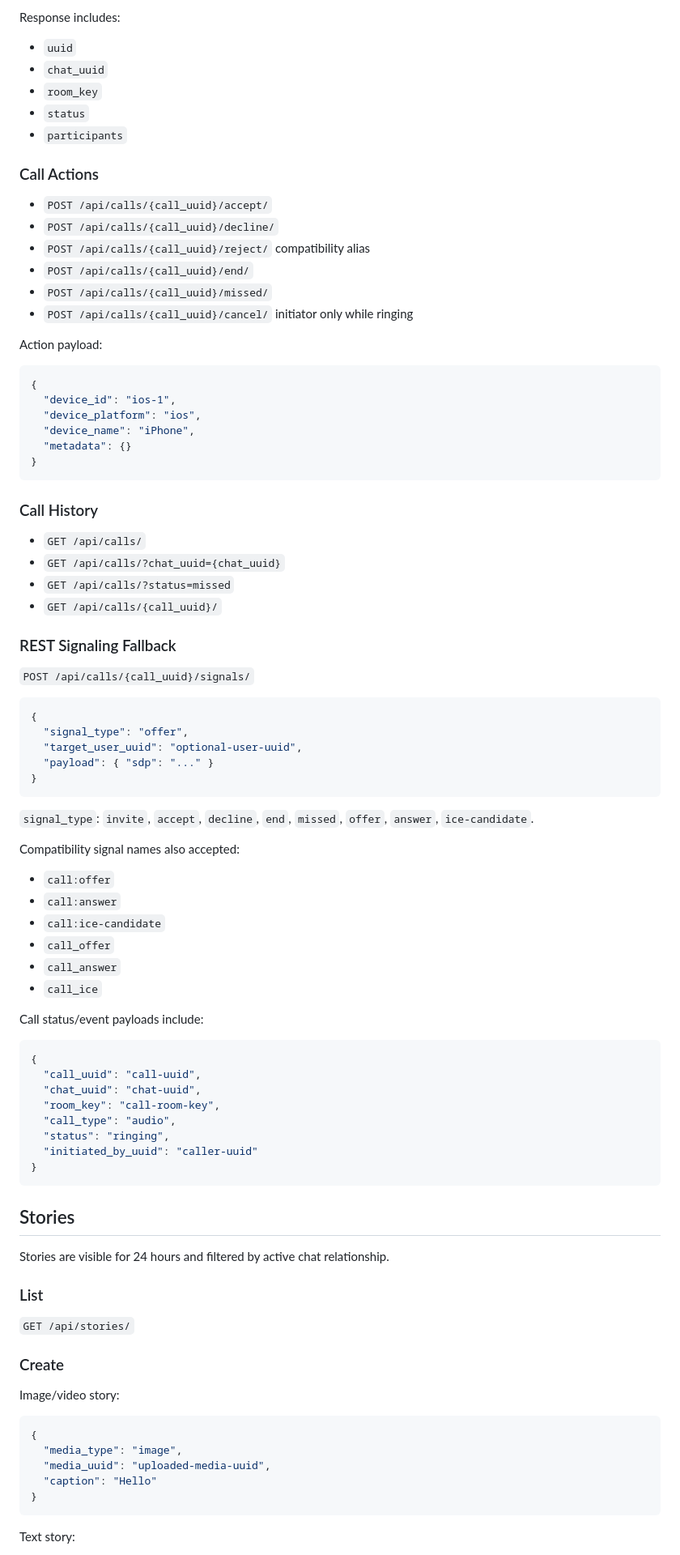
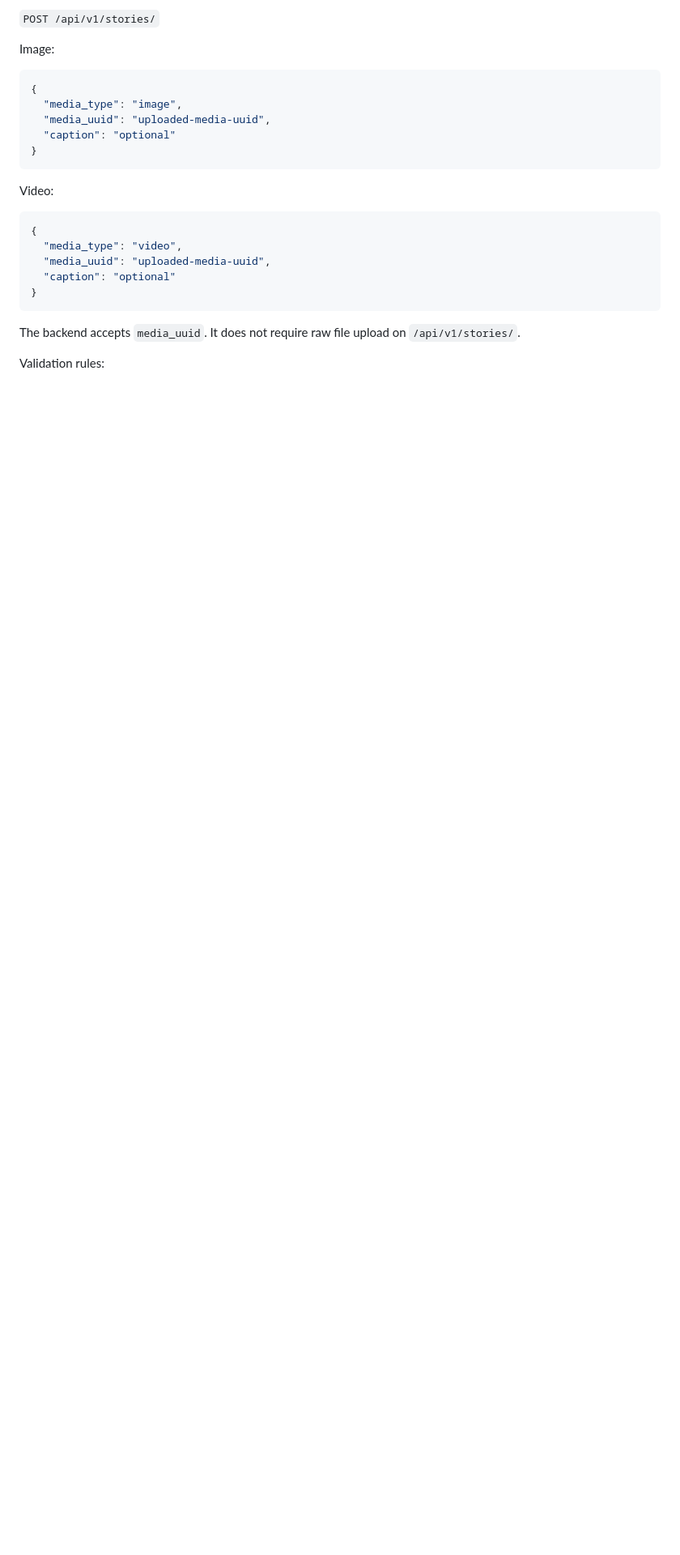
Before and after one commit to beganime/akyk-cheshmesi, a Markdown page: docs/mobile_api.md, the part around one of its changes. Shown at 81% size. Rendered like a GitHub page; blank space fills up the shorter version.

Commit message:
Document stable mobile media and stories contract

````diff
--- a/docs/mobile_api.md
+++ b/docs/mobile_api.md
@@ -449,93 +282,27 @@ Media stream is WebRTC. Server stores call status/history and relays signaling.
 
-Response includes:
+`POST /api/v1/stories/`
 
-- `uuid`
-- `chat_uuid`
-- `room_key`
-- `status`
-- `participants`
-
-### Call Actions
-
-- `POST /api/calls/{call_uuid}/accept/`
-- `POST /api/calls/{call_uuid}/decline/`
-- `POST /api/calls/{call_uuid}/reject/` compatibility alias
-- `POST /api/calls/{call_uuid}/end/`
-- `POST /api/calls/{call_uuid}/missed/`
-- `POST /api/calls/{call_uuid}/cancel/` initiator only while ringing
-
-Action payload:
-
-```json
-{
-  "device_id": "ios-1",
-  "device_platform": "ios",
-  "device_name": "iPhone",
-  "metadata": {}
-}
-```
-
-### Call History
-
-- `GET /api/calls/`
-- `GET /api/calls/?chat_uuid={chat_uuid}`
-- `GET /api/calls/?status=missed`
-- `GET /api/calls/{call_uuid}/`
-
-### REST Signaling Fallback
-
-`POST /api/calls/{call_uuid}/signals/`
-
-```json
-{
-  "signal_type": "offer",
-  "target_user_uuid": "optional-user-uuid",
-  "payload": { "sdp": "..." }
-}
-```
-
-`signal_type`: `invite`, `accept`, `decline`, `end`, `missed`, `offer`, `answer`, `ice-candidate`.
-
-Compatibility signal names also accepted:
-
-- `call:offer`
-- `call:answer`
-- `call:ice-candidate`
-- `call_offer`
-- `call_answer`
-- `call_ice`
-
-Call status/event payloads include:
-
-```json
-{
-  "call_uuid": "call-uuid",
-  "chat_uuid": "chat-uuid",
-  "room_key": "call-room-key",
-  "call_type": "audio",
-  "status": "ringing",
-  "initiated_by_uuid": "caller-uuid"
-}
-```
-
-## Stories
-
-Stories are visible for 24 hours and filtered by active chat relationship.
-
-### List
-
-`GET /api/stories/`
-
-### Create
-
-Image/video story:
+Image:
 
 ```json
 {
   "media_type": "image",
   "media_uuid": "uploaded-media-uuid",
-  "caption": "Hello"
+  "caption": "optional"
 }
 ```
 
-Text story:
+Video:
+
+```json
+{
+  "media_type": "video",
+  "media_uuid": "uploaded-media-uuid",
+  "caption": "optional"
+}
+```
+
+The backend accepts `media_uuid`. It does not require raw file upload on `/api/v1/stories/`.
+
+Validation rules:
+
````
Also changed, not shown: other parts of docs/mobile_api.md (+156 -464 lines).
